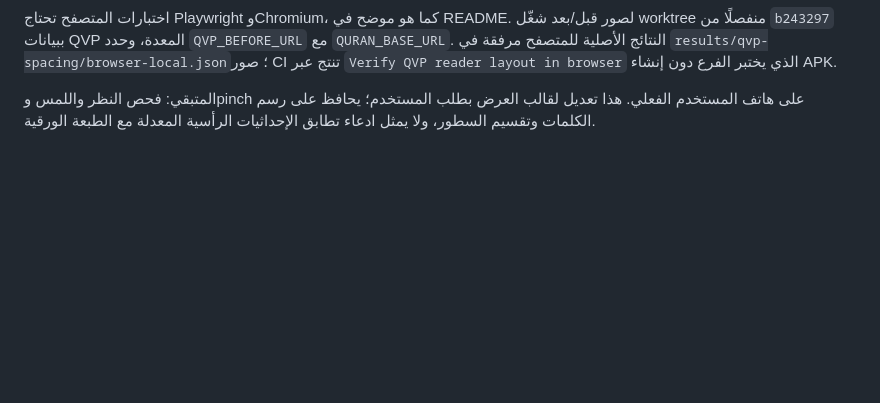
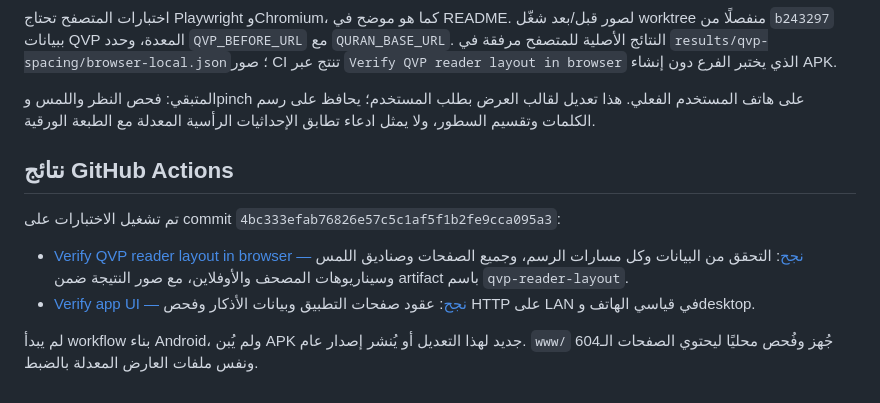
Before and after one commit to sofian741/quran-app, a Markdown page: docs/QVP_UNIFORM_SPACING.md, the part around the change. Drawn GitHub-style; blank space fills up the shorter version.

Commit message:
Document passing grid and app UI workflows and review screenshots

```diff
--- a/docs/QVP_UNIFORM_SPACING.md
+++ b/docs/QVP_UNIFORM_SPACING.md
@@ -101,3 +101,16 @@ worktree منفصلًا من `b243297` ببيانات QVP المعدة، وحد
 
 المتبقي: فحص النظر واللمس وpinch على هاتف المستخدم الفعلي. هذا تعديل لقالب العرض بطلب المستخدم؛
 يحافظ على رسم الكلمات وتقسيم السطور، ولا يمثل ادعاء تطابق الإحداثيات الرأسية المعدلة مع الطبعة الورقية.
+
+## نتائج GitHub Actions
+
+تم تشغيل الاختبارات على commit `4bc333efab76826e57c5c1af5f1b2fe9cca095a3`:
+
+- [Verify QVP reader layout in browser — نجح](https://github.com/sofian741/quran-app/actions/runs/41849675661):
+  التحقق من البيانات وكل مسارات الرسم، وجميع الصفحات وصناديق اللمس وسيناريوهات المصحف والأوفلاين،
+  مع صور النتيجة ضمن artifact باسم `qvp-reader-layout`.
+- [Verify app UI — نجح](https://github.com/sofian741/quran-app/actions/runs/41849675519):
+  عقود صفحات التطبيق وبيانات الأذكار وفحص HTTP على LAN في قياسي الهاتف وdesktop.
+
+لم يبدأ workflow بناء Android، ولم يُبن APK جديد لهذا التعديل أو يُنشر إصدار عام.
+`www/` جُهز وفُحص محليًا ليحتوي الصفحات الـ604 ونفس ملفات العارض المعدلة بالضبط.
```
